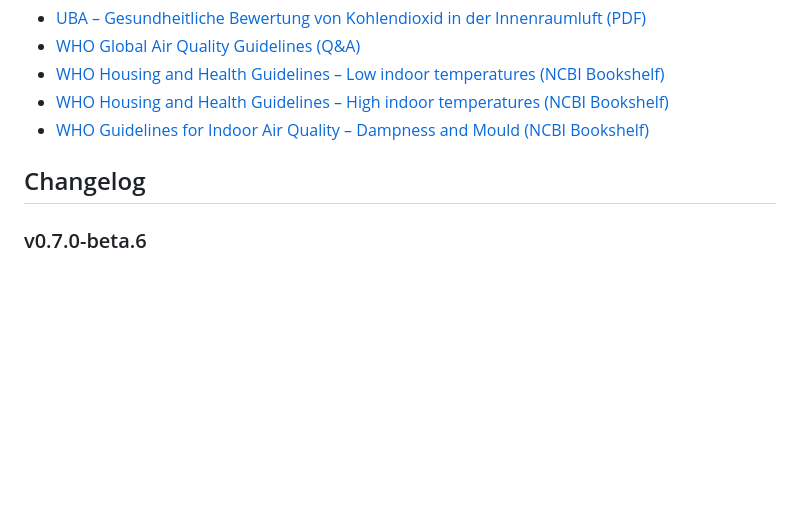
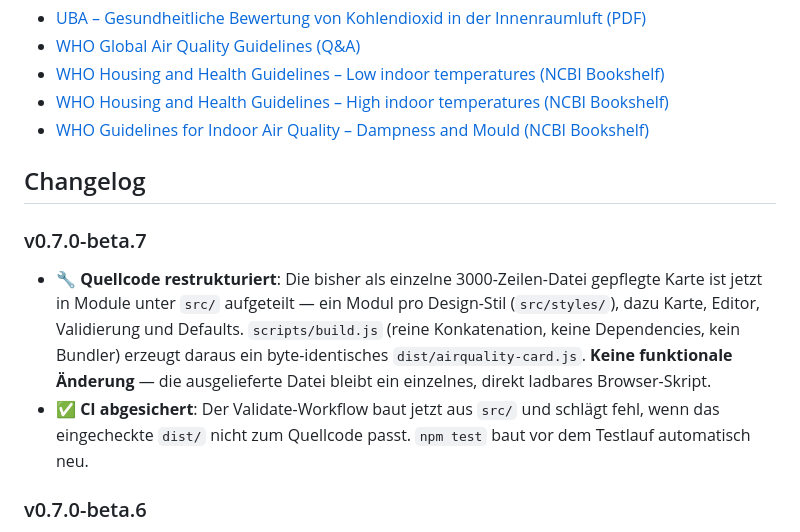
Before and after one commit to alexw8702/ha-airquality-card, a Markdown page: README.md, the part around the change. Rendered like a GitHub page; blank space fills up the shorter version.

Commit message:
Add v0.7.0-beta.7 changelog entry

```diff
--- a/README.md
+++ b/README.md
@@ -218,6 +218,10 @@ Die Schwellenwerte pro Metrik orientieren sich an anerkannten Gesundheits-/Bauri
 
 ## Changelog
 
+### v0.7.0-beta.7
+- 🔧 **Quellcode restrukturiert**: Die bisher als einzelne 3000-Zeilen-Datei gepflegte Karte ist jetzt in Module unter `src/` aufgeteilt — ein Modul pro Design-Stil (`src/styles/`), dazu Karte, Editor, Validierung und Defaults. `scripts/build.js` (reine Konkatenation, keine Dependencies, kein Bundler) erzeugt daraus ein byte-identisches `dist/airquality-card.js`. **Keine funktionale Änderung** — die ausgelieferte Datei bleibt ein einzelnes, direkt ladbares Browser-Skript.
+- ✅ **CI abgesichert**: Der Validate-Workflow baut jetzt aus `src/` und schlägt fehl, wenn das eingecheckte `dist/` nicht zum Quellcode passt. `npm test` baut vor dem Testlauf automatisch neu.
+
 ### v0.7.0-beta.6
 - 🎨 **6 neue Design-Stile** in Light & Dark Mode:
   * **Bauhaus Poster (bauhaus)**: Geometrische Primärfarben auf Papier-Hintergrund, asymmetrische Linien und schwere Grotesk-Zahlen.
```
